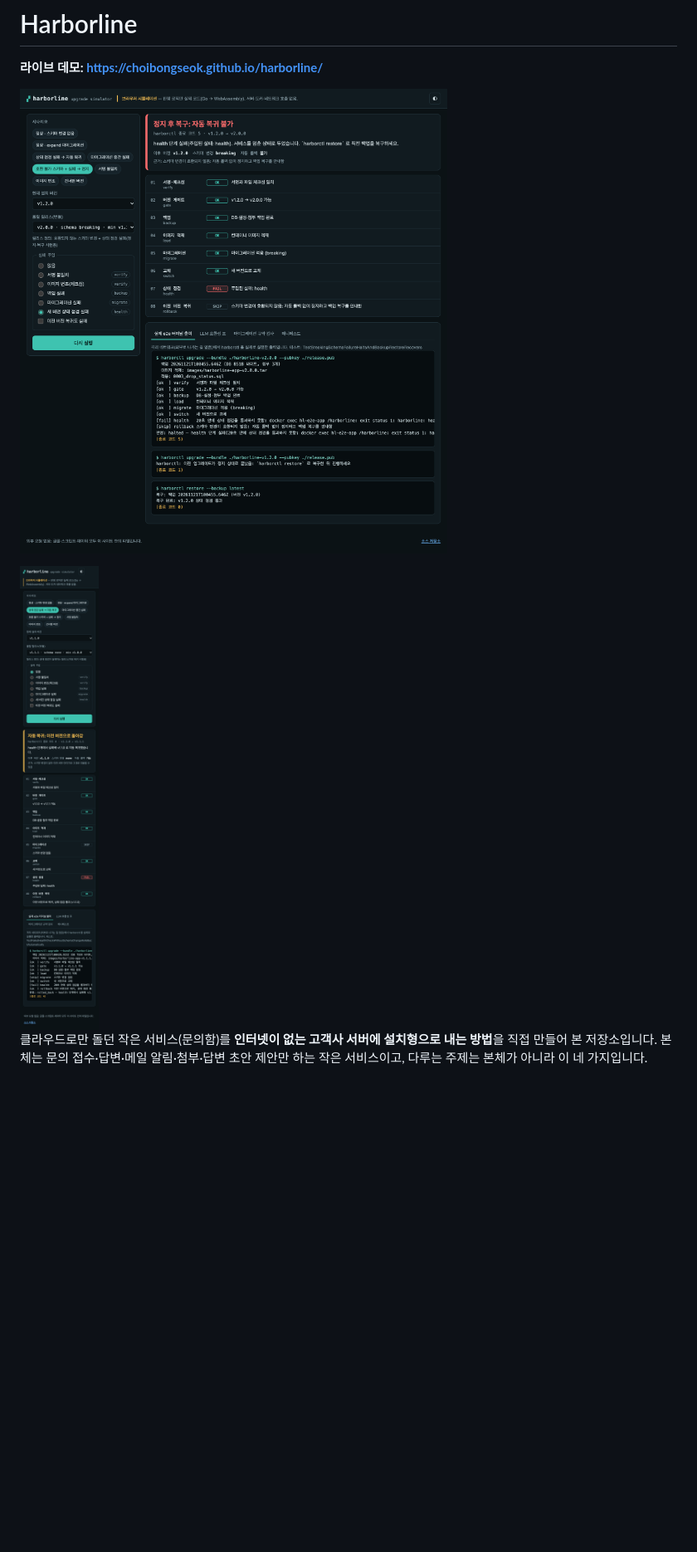
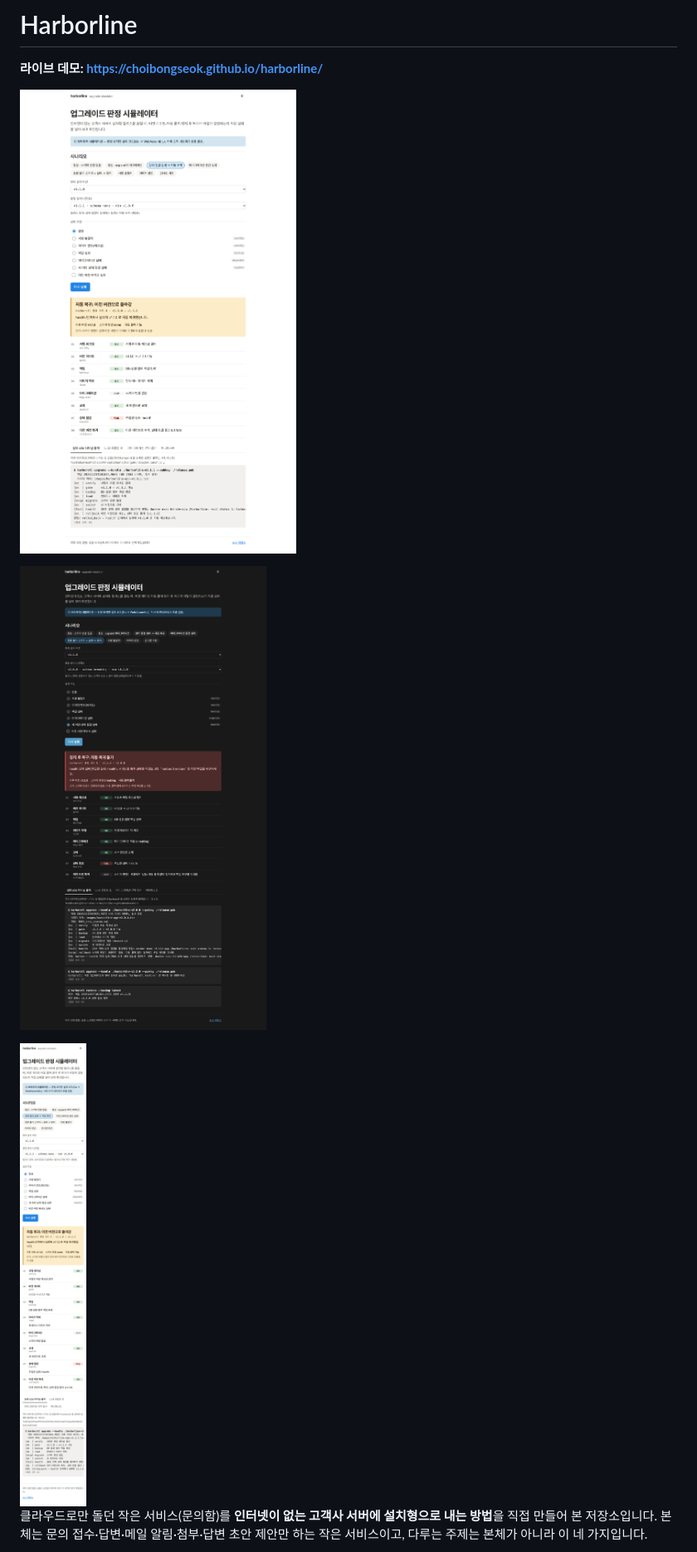
Before and after one commit to choibongseok/harborline, a Markdown page: README.md, the part around the change. Shown at 83% size. Rendered like a GitHub page; pictures changed too: docs/demo-desktop-dark.png, docs/demo-desktop-light.png, docs/demo-mobile.png; blank space fills up the shorter version.

```diff
--- a/README.md
+++ b/README.md
@@ -2,7 +2,9 @@
 
 **라이브 데모: https://choibongseok.github.io/harborline/**
 
-![업그레이드 판정 시뮬레이터(다크)](docs/demo-desktop-dark.png)
+![업그레이드 판정 시뮬레이터(라이트)](docs/demo-desktop-light.png)
+
+![다크 테마](docs/demo-desktop-dark.png)
 
 <img src="docs/demo-mobile.png" alt="모바일 화면" width="260" />
 
```
Also changed, not shown: 5 other files.
